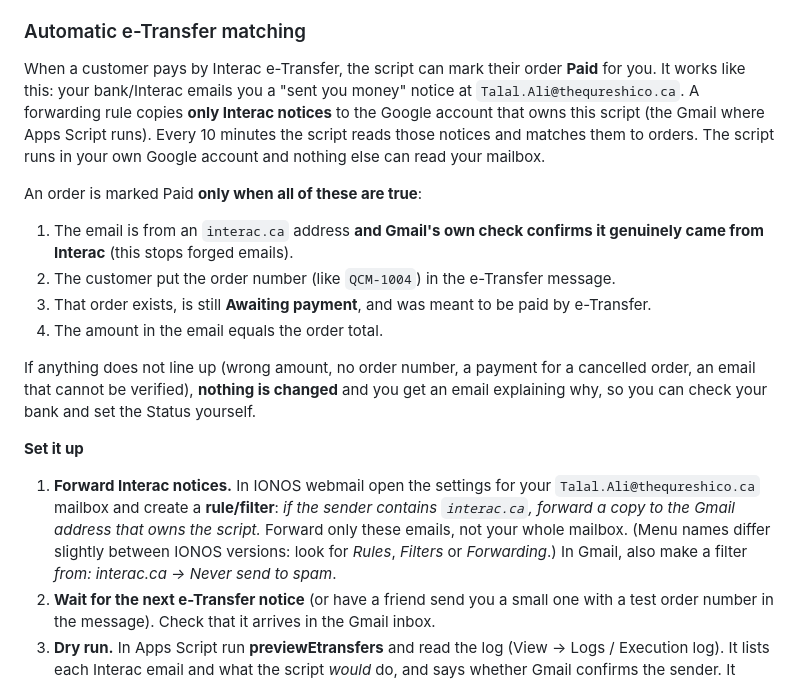
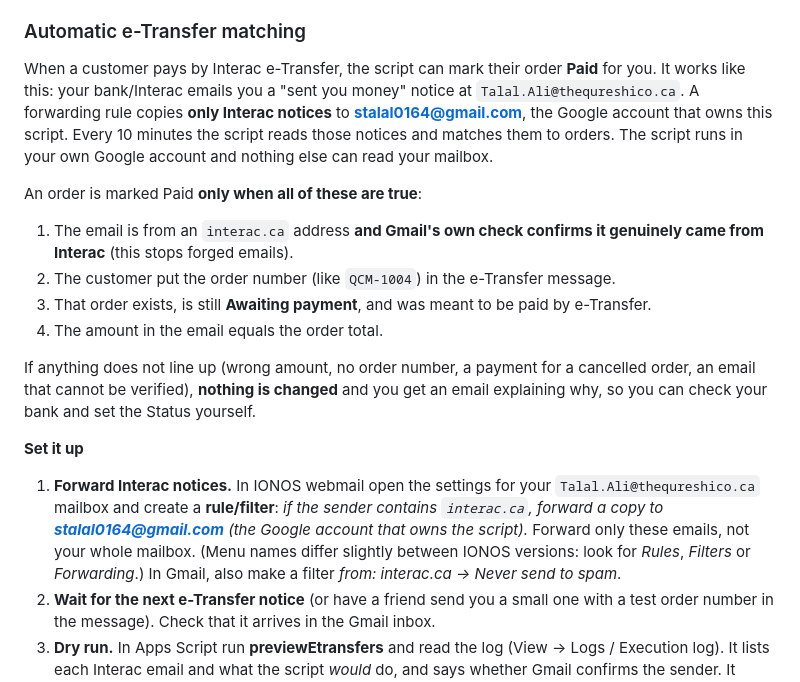
Before and after one commit to Talalali800/qureshico-website, a Markdown page: SETUP.md, the part around the change. Rendered like a GitHub page.

Commit message:
SETUP: name the Google account that receives forwarded Interac notices
Co-Authored-By: Claude Sonnet 5.5 <noreply@anthropic.com>

```diff
--- a/SETUP.md
+++ b/SETUP.md
@@ -72,7 +72,7 @@ Dates are written for you in the Orders tab when you change a Status: **Paid on*
 
 ### Automatic e-Transfer matching
 
-When a customer pays by Interac e-Transfer, the script can mark their order **Paid** for you. It works like this: your bank/Interac emails you a "sent you money" notice at `Talal.Ali@thequreshico.ca`. A forwarding rule copies **only Interac notices** to the Google account that owns this script (the Gmail where Apps Script runs). Every 10 minutes the script reads those notices and matches them to orders. The script runs in your own Google account and nothing else can read your mailbox.
+When a customer pays by Interac e-Transfer, the script can mark their order **Paid** for you. It works like this: your bank/Interac emails you a "sent you money" notice at `Talal.Ali@thequreshico.ca`. A forwarding rule copies **only Interac notices** to **stalal0164@gmail.com**, the Google account that owns this script. Every 10 minutes the script reads those notices and matches them to orders. The script runs in your own Google account and nothing else can read your mailbox.
 
 An order is marked Paid **only when all of these are true**:
 1. The email is from an `interac.ca` address **and Gmail's own check confirms it genuinely came from Interac** (this stops forged emails).
@@ -83,7 +83,7 @@ An order is marked Paid **only when all of these are true**:
 If anything does not line up (wrong amount, no order number, a payment for a cancelled order, an email that cannot be verified), **nothing is changed** and you get an email explaining why, so you can check your bank and set the Status yourself.
 
 **Set it up**
-1. **Forward Interac notices.** In IONOS webmail open the settings for your `Talal.Ali@thequreshico.ca` mailbox and create a **rule/filter**: *if the sender contains `interac.ca`, forward a copy to the Gmail address that owns the script.* Forward only these emails, not your whole mailbox. (Menu names differ slightly between IONOS versions: look for *Rules*, *Filters* or *Forwarding*.) In Gmail, also make a filter *from: interac.ca → Never send to spam*.
+1. **Forward Interac notices.** In IONOS webmail open the settings for your `Talal.Ali@thequreshico.ca` mailbox and create a **rule/filter**: *if the sender contains `interac.ca`, forward a copy to **stalal0164@gmail.com** (the Google account that owns the script).* Forward only these emails, not your whole mailbox. (Menu names differ slightly between IONOS versions: look for *Rules*, *Filters* or *Forwarding*.) In Gmail, also make a filter *from: interac.ca → Never send to spam*.
 2. **Wait for the next e-Transfer notice** (or have a friend send you a small one with a test order number in the message). Check that it arrives in the Gmail inbox.
 3. **Dry run.** In Apps Script run **previewEtransfers** and read the log (View → Logs / Execution log). It lists each Interac email and what the script *would* do, and says whether Gmail confirms the sender. It changes nothing. Google asks you to approve Gmail access the first time.
 4. **Switch it on.** Run **installEtransferSync** once. From then on it checks every 10 minutes. Handled emails get a Gmail label (`QCM-etransfer-done` or `QCM-etransfer-review`).
```
